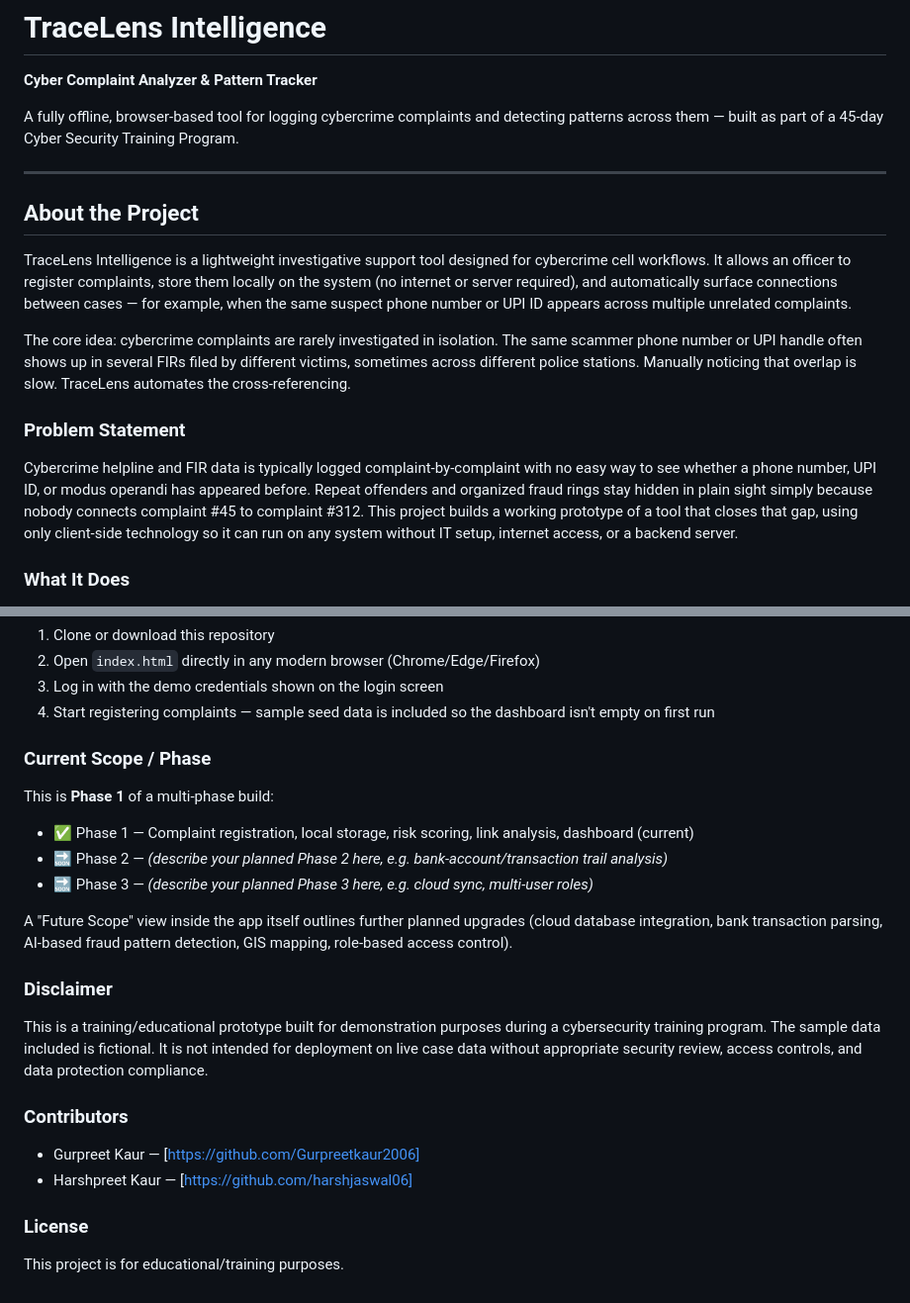
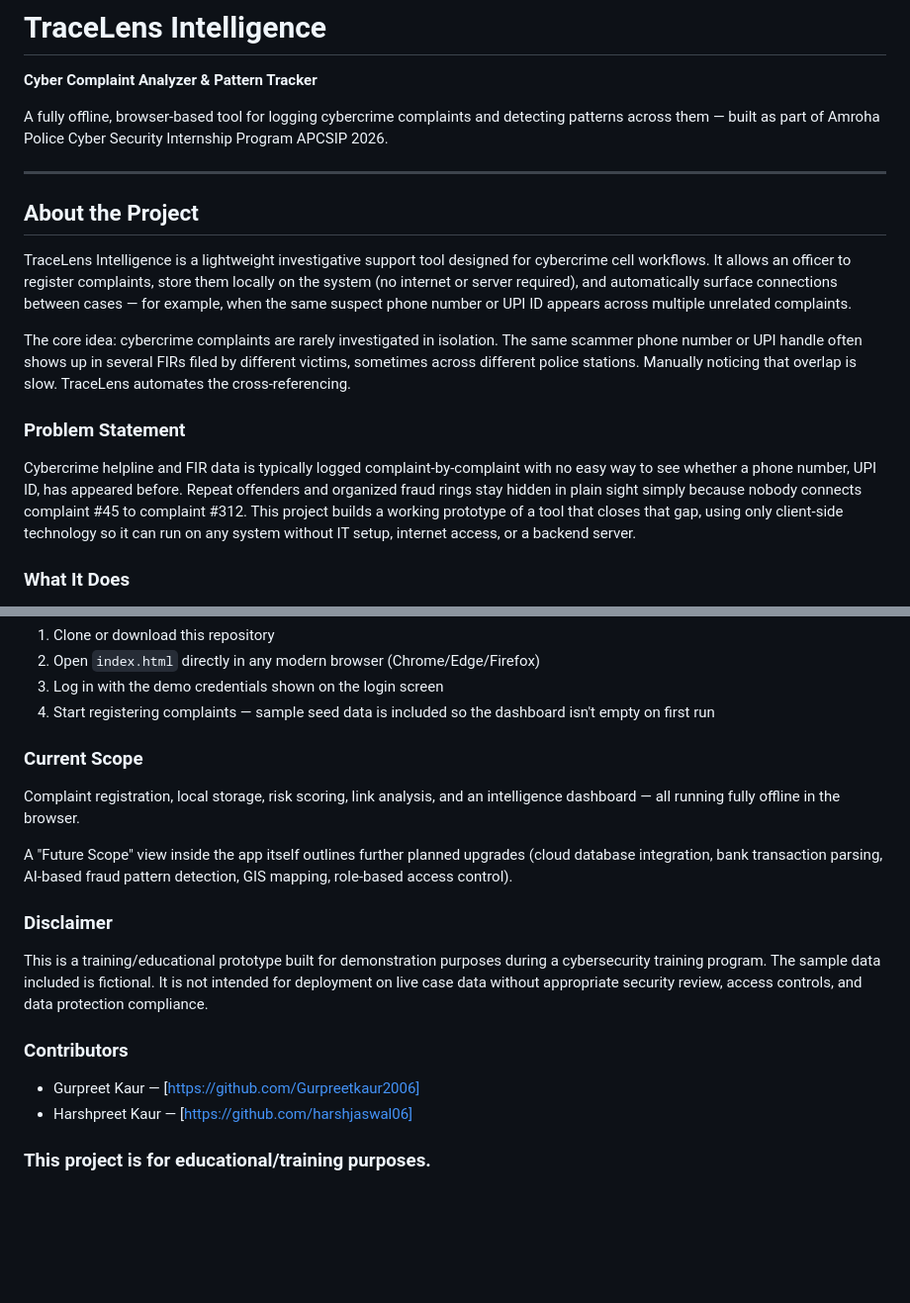
Before and after one commit to Gurpreetkaur2006/TRACELNS, a Markdown page: README.md, 2 parts joined by grey strips. Shown at 99% size. GitHub-like rendering; blank space fills up the shorter version.

```diff
--- a/README.md
+++ b/README.md
@@ -3,7 +3,7 @@
 
 **Cyber Complaint Analyzer & Pattern Tracker**
 
-A fully offline, browser-based tool for logging cybercrime complaints and detecting patterns across them — built as part of a 45-day Cyber Security Training Program.
+A fully offline, browser-based tool for logging cybercrime complaints and detecting patterns across them — built as part of Amroha Police Cyber Security Internship Program APCSIP 2026.
 
 ---
 
@@ -15,7 +15,7 @@ The core idea: cybercrime complaints are rarely investigated in isolation. The s
 
 ### Problem Statement
 
-Cybercrime helpline and FIR data is typically logged complaint-by-complaint with no easy way to see whether a phone number, UPI ID, or modus operandi has appeared before. Repeat offenders and organized fraud rings stay hidden in plain sight simply because nobody connects complaint #45 to complaint #312. This project builds a working prototype of a tool that closes that gap, using only client-side technology so it can run on any system without IT setup, internet access, or a backend server.
+Cybercrime helpline and FIR data is typically logged complaint-by-complaint with no easy way to see whether a phone number, UPI ID,  has appeared before. Repeat offenders and organized fraud rings stay hidden in plain sight simply because nobody connects complaint #45 to complaint #312. This project builds a working prototype of a tool that closes that gap, using only client-side technology so it can run on any system without IT setup, internet access, or a backend server.
 
 ### What It Does
 
@@ -60,12 +60,9 @@ No installation, no server, no dependencies.
 3. Log in with the demo credentials shown on the login screen
 4. Start registering complaints — sample seed data is included so the dashboard isn't empty on first run
 
-### Current Scope / Phase
+### Current Scope
 
-This is **Phase 1** of a multi-phase build:
-- ✅ Phase 1 — Complaint registration, local storage, risk scoring, link analysis, dashboard (current)
-- 🔜 Phase 2 — *(describe your planned Phase 2 here, e.g. bank-account/transaction trail analysis)*
-- 🔜 Phase 3 — *(describe your planned Phase 3 here, e.g. cloud sync, multi-user roles)*
+Complaint registration, local storage, risk scoring, link analysis, and an intelligence dashboard — all running fully offline in the browser.
 
 A "Future Scope" view inside the app itself outlines further planned upgrades (cloud database integration, bank transaction parsing, AI-based fraud pattern detection, GIS mapping, role-based access control).
 
@@ -78,6 +75,4 @@ This is a training/educational prototype built for demonstration purposes during
 - Gurpreet Kaur — [https://github.com/Gurpreetkaur2006]
 - Harshpreet Kaur — [https://github.com/harshjaswal06]
 
-### License
-
-This project is for educational/training purposes.
+### This project is for educational/training purposes.
```
